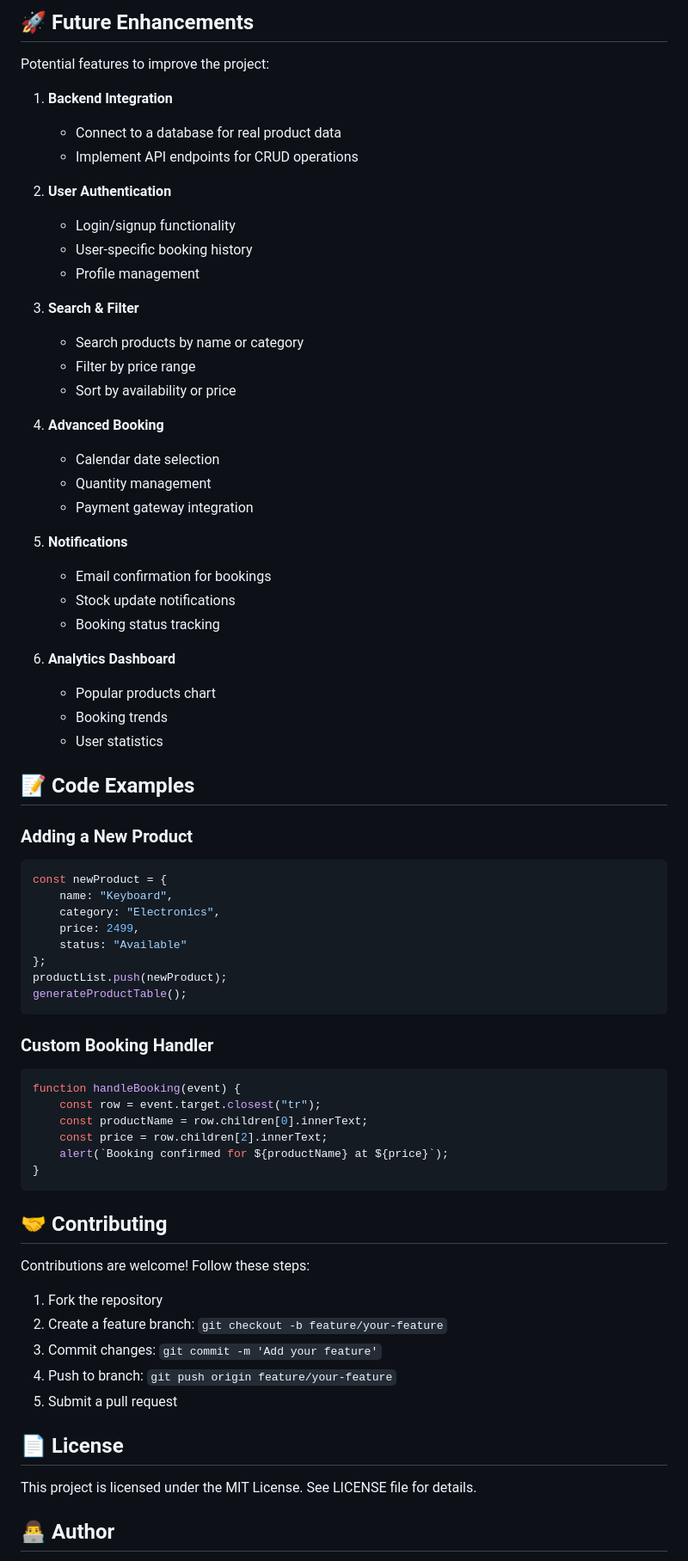
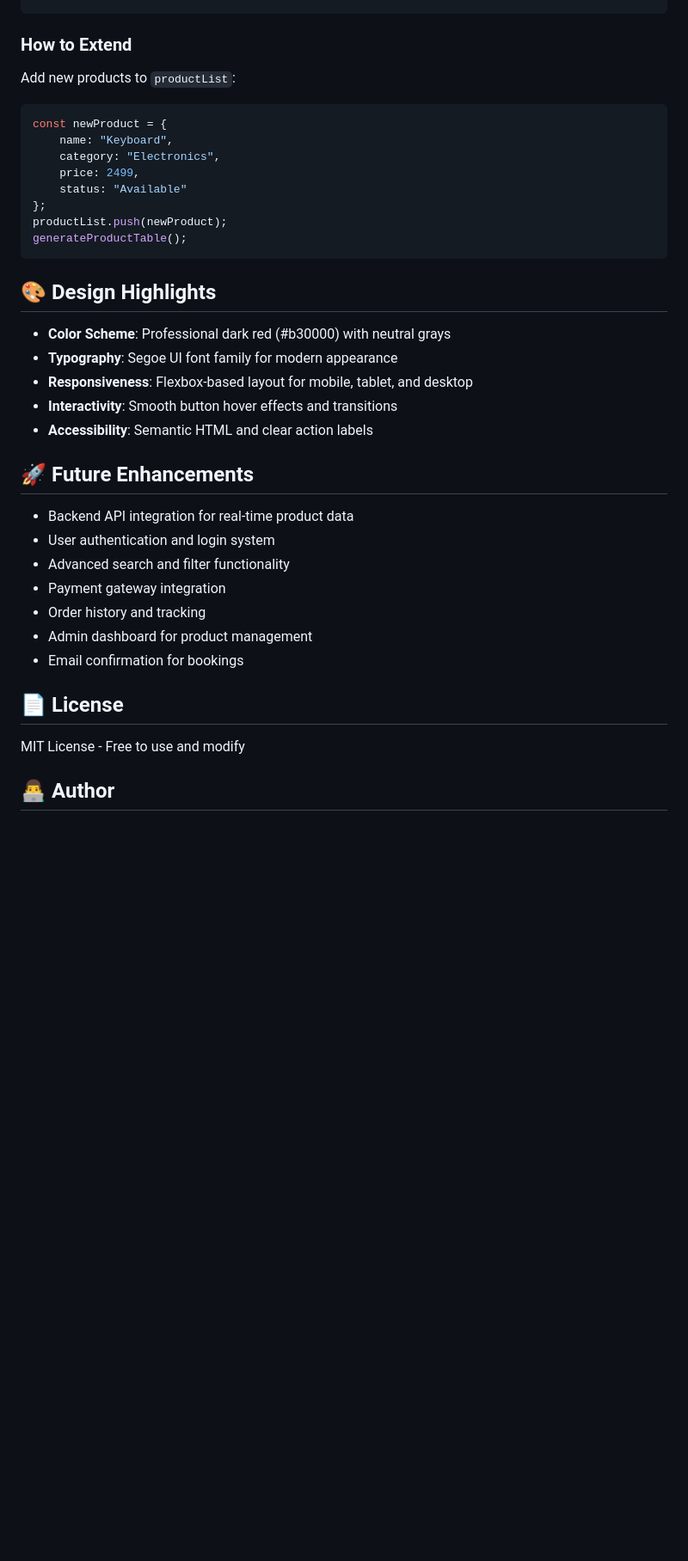
Before and after one commit to Srinath-Udhayakumar/Product-Booking-Dashboard-FrontEnd, a Markdown page: README.md, the part around one of its changes. Shown at 86% size. GitHub-like rendering; blank space fills up the shorter version.

````diff
--- a/README.md
+++ b/README.md
@@ -197,39 +87,5 @@ The dashboard is fully responsive:
-## 🚀 Future Enhancements
-
-Potential features to improve the project:
-
-1. **Backend Integration**
-   - Connect to a database for real product data
-   - Implement API endpoints for CRUD operations
-
-2. **User Authentication**
-   - Login/signup functionality
-   - User-specific booking history
-   - Profile management
-
-3. **Search & Filter**
-   - Search products by name or category
-   - Filter by price range
-   - Sort by availability or price
-
-4. **Advanced Booking**
-   - Calendar date selection
-   - Quantity management
-   - Payment gateway integration
-
-5. **Notifications**
-   - Email confirmation for bookings
-   - Stock update notifications
-   - Booking status tracking
-
-6. **Analytics Dashboard**
-   - Popular products chart
-   - Booking trends
-   - User statistics
-
-## 📝 Code Examples
-
-### Adding a New Product
+### How to Extend
+Add new products to `productList`:
 ```javascript
 const newProduct = {
     name: "Keyboard",
@@ -241,29 +97,27 @@ productList.push(newProduct);
 generateProductTable();
 ```
 
-### Custom Booking Handler
-```javascript
-function handleBooking(event) {
-    const row = event.target.closest("tr");
-    const productName = row.children[0].innerText;
-    const price = row.children[2].innerText;
-    alert(`Booking confirmed for ${productName} at ${price}`);
-}
-```
+## 🎨 Design Highlights
 
-## 🤝 Contributing
+- **Color Scheme**: Professional dark red (#b30000) with neutral grays
+- **Typography**: Segoe UI font family for modern appearance
+- **Responsiveness**: Flexbox-based layout for mobile, tablet, and desktop
+- **Interactivity**: Smooth button hover effects and transitions
+- **Accessibility**: Semantic HTML and clear action labels
 
-Contributions are welcome! Follow these steps:
+## 🚀 Future Enhancements
 
-1. Fork the repository
-2. Create a feature branch: `git checkout -b feature/your-feature`
-3. Commit changes: `git commit -m 'Add your feature'`
-4. Push to branch: `git push origin feature/your-feature`
-5. Submit a pull request
+- Backend API integration for real-time product data
+- User authentication and login system
+- Advanced search and filter functionality
+- Payment gateway integration
+- Order history and tracking
+- Admin dashboard for product management
+- Email confirmation for bookings
 
 ## 📄 License
 
-This project is licensed under the MIT License. See LICENSE file for details.
+MIT License - Free to use and modify
 
 ## 👨‍💻 Author
 
````
Also changed, not shown: other parts of README.md (+53 -182 lines).
